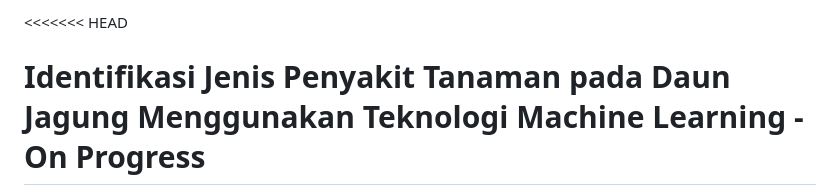
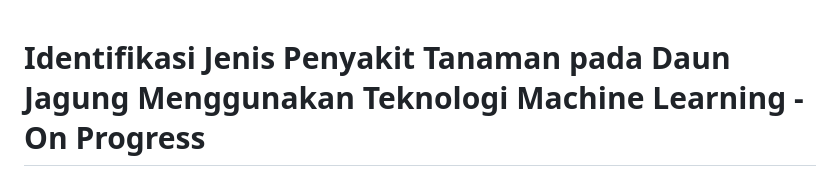
Before and after one commit to sionpardosi/CornLeaf-Disease-Identification-Using-Machine-Learning, a Markdown page: README.md, the part around the change. GitHub-like rendering.

Commit message:
deskripsi

```diff
--- a/README.md
+++ b/README.md
@@ -1,4 +1,3 @@
-<<<<<<< HEAD
 # Identifikasi Jenis Penyakit Tanaman pada Daun Jagung Menggunakan Teknologi Machine Learning - On Progress
 
 *Identification of corn leaf diseases using machine learning technology* - On Progress
```
